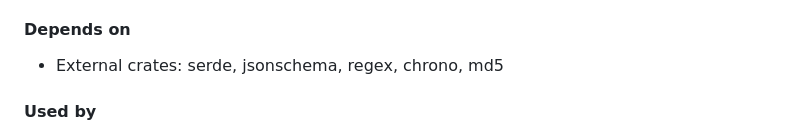
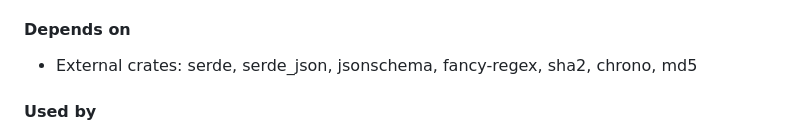
Before and after one commit to audiflow/audiflow-smartplaylist-editor, a Markdown page: docs/architecture/module-boundaries.md, the part around the change. Rendered like a GitHub page.

```diff
--- a/docs/architecture/module-boundaries.md
+++ b/docs/architecture/module-boundaries.md
@@ -21,7 +21,7 @@
 - Feed fetching or caching
 
 #### Depends on
-- External crates: serde, jsonschema, regex, chrono, md5
+- External crates: serde, serde_json, jsonschema, fancy-regex, sha2, chrono, md5
 
 #### Used by
 - sp_server (models, resolvers, schema validation, services, uniqueness, pattern ID derivation)
```
Also changed, not shown: docs/integration/editor-to-schema.md (+1 -1 lines), docs/overview.md (+1 -1 lines).
